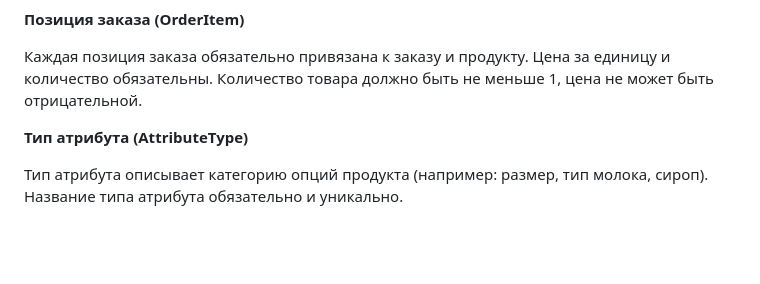
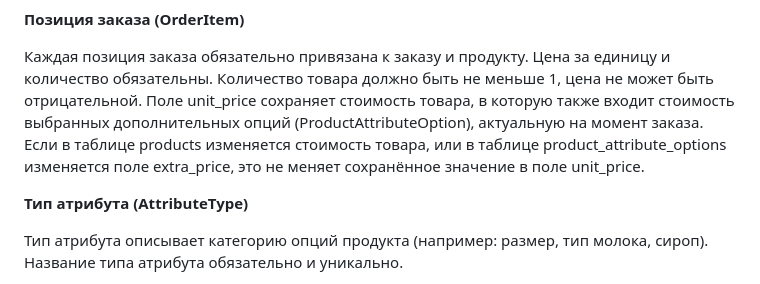
Before and after one commit to pomellonn/coffee_shop_web_site, a Markdown page: README.md, the part around the change. Rendered like a GitHub page; blank space fills up the shorter version.

```diff
--- a/README.md
+++ b/README.md
@@ -54,6 +54,9 @@ Email является уникальным и обязательным, пар
 Каждая позиция заказа обязательно привязана к заказу и продукту.
 Цена за единицу и количество обязательны.
 Количество товара должно быть не меньше 1, цена не может быть отрицательной.
+Поле unit_price сохраняет стоимость товара, в которую также входит стоимость выбранных дополнительных опций (ProductAttributeOption),
+актуальную на момент заказа. Если в таблице products изменяется стоимость товара, или в таблице product_attribute_options изменяется поле extra_price,
+это не меняет сохранённое значение в поле unit_price.
 
 **Тип атрибута (AttributeType)**
 
```
